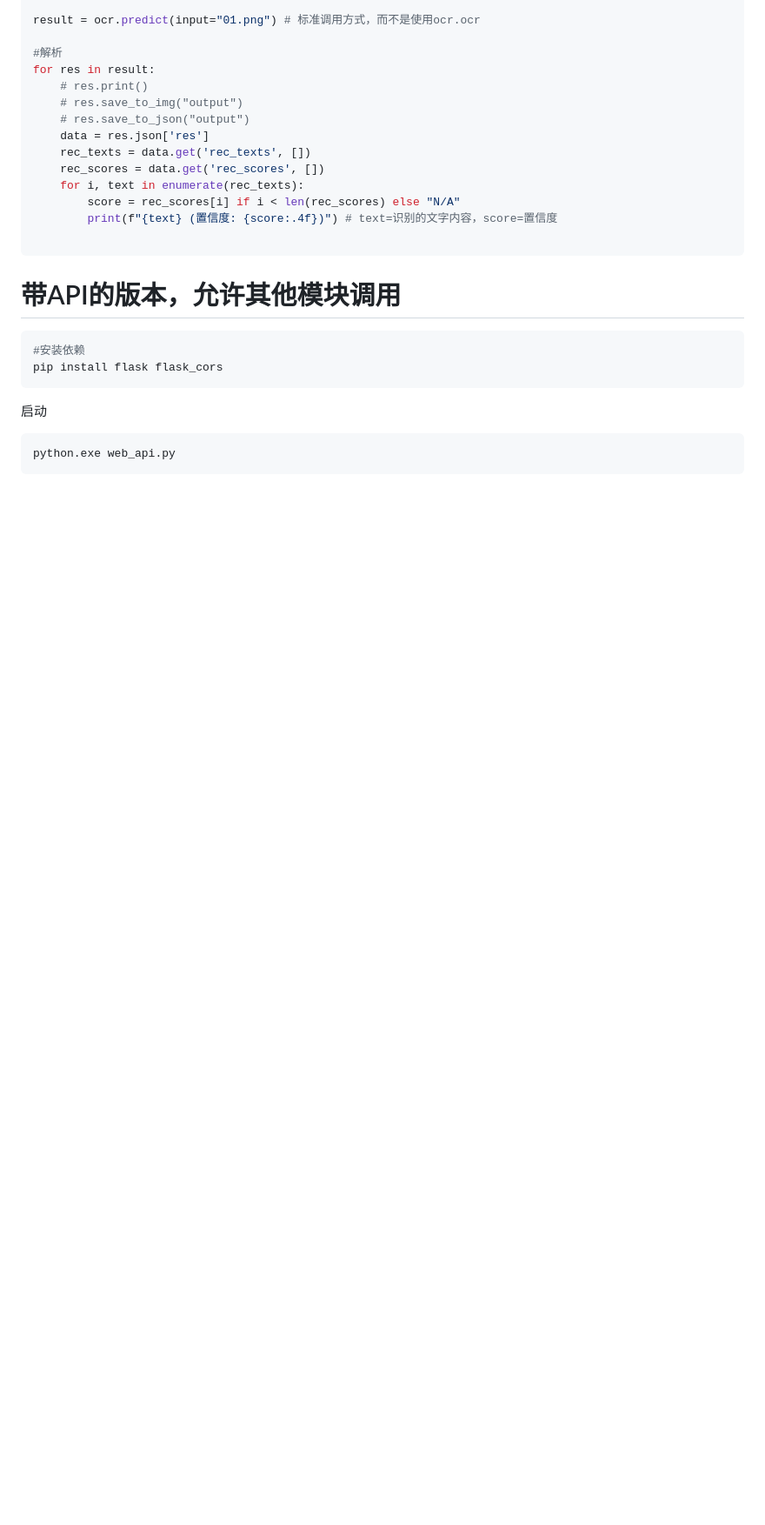
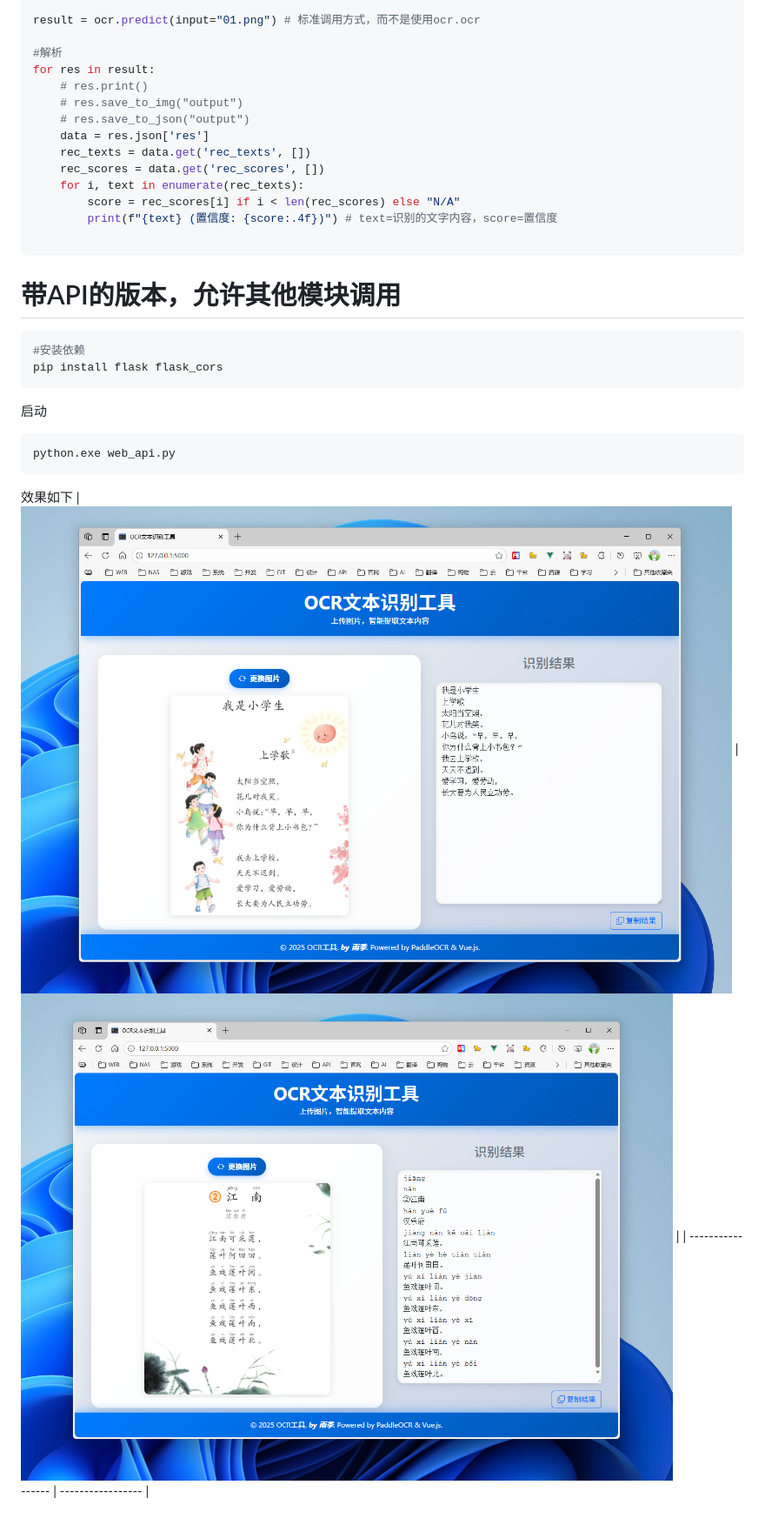
Before and after one commit to yutils/PaddleOCR-UI, a Markdown page: README.md, the part around the change printed below. Shown: that part at 87% size. GitHub-like rendering; pictures changed too: doc/03.png (added), doc/04.png (added); blank space fills up the shorter version.

Commit message:
新增说明

````diff
--- a/README.md
+++ b/README.md
@@ -63,3 +62,7 @@ pip install flask flask_cors
 ```shell
 python.exe web_api.py
 ```
+
+效果如下
+| ![01](doc/03.png) | ![02](doc/04.png) |
+| ----------------- | ----------------- |
````
Also changed, not shown: other parts of README.md (+0 -1 lines), 07.png (added).
